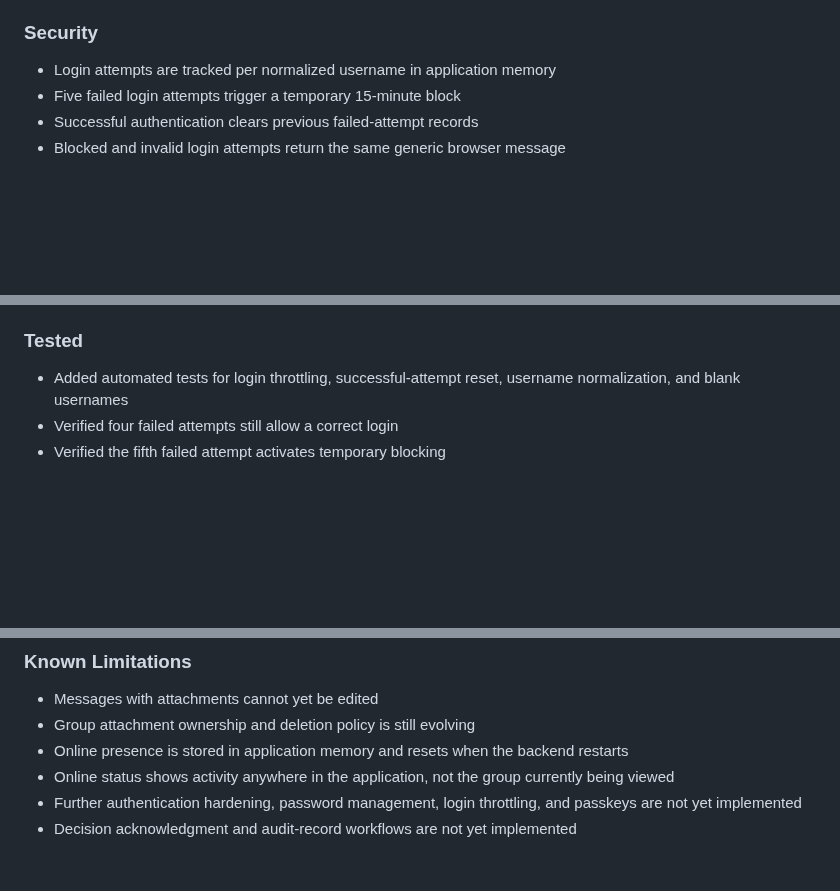
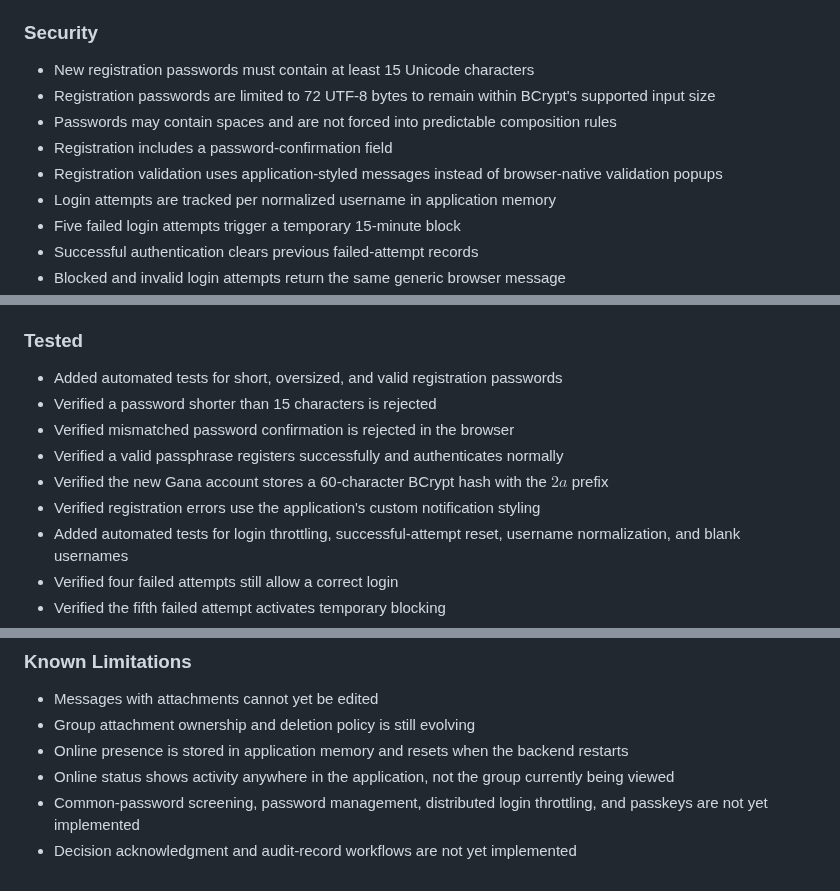
Before and after one commit to ThereseK02/secure-messaging-platform, a Markdown page: CHANGELOG.md, 3 parts joined by grey strips. Drawn GitHub-style; blank space fills up the shorter version.

Commit message:
Document stronger password policy

```diff
--- a/CHANGELOG.md
+++ b/CHANGELOG.md
@@ -39,6 +39,11 @@
 - Defined online status as activity anywhere in the Secure Messaging Platform
 
 ### Security
+- New registration passwords must contain at least 15 Unicode characters
+- Registration passwords are limited to 72 UTF-8 bytes to remain within BCrypt's supported input size
+- Passwords may contain spaces and are not forced into predictable composition rules
+- Registration includes a password-confirmation field
+- Registration validation uses application-styled messages instead of browser-native validation popups
 - Login attempts are tracked per normalized username in application memory
 - Five failed login attempts trigger a temporary 15-minute block
 - Successful authentication clears previous failed-attempt records
@@ -54,6 +59,12 @@
 - Group deletion removes related members, messages, read records, attachments, and attachment keys
 
 ### Tested
+- Added automated tests for short, oversized, and valid registration passwords
+- Verified a password shorter than 15 characters is rejected
+- Verified mismatched password confirmation is rejected in the browser
+- Verified a valid passphrase registers successfully and authenticates normally
+- Verified the new Gana account stores a 60-character BCrypt hash with the $2a$ prefix
+- Verified registration errors use the application's custom notification styling
 - Added automated tests for login throttling, successful-attempt reset, username normalization, and blank usernames
 - Verified four failed attempts still allow a correct login
 - Verified the fifth failed attempt activates temporary blocking
@@ -77,5 +88,5 @@
 - Group attachment ownership and deletion policy is still evolving
 - Online presence is stored in application memory and resets when the backend restarts
 - Online status shows activity anywhere in the application, not the group currently being viewed
-- Further authentication hardening, password management, login throttling, and passkeys are not yet implemented
+- Common-password screening, password management, distributed login throttling, and passkeys are not yet implemented
 - Decision acknowledgment and audit-record workflows are not yet implemented
```
Also changed, not shown: CURRENT_STATE.md (+6 -1 lines).
